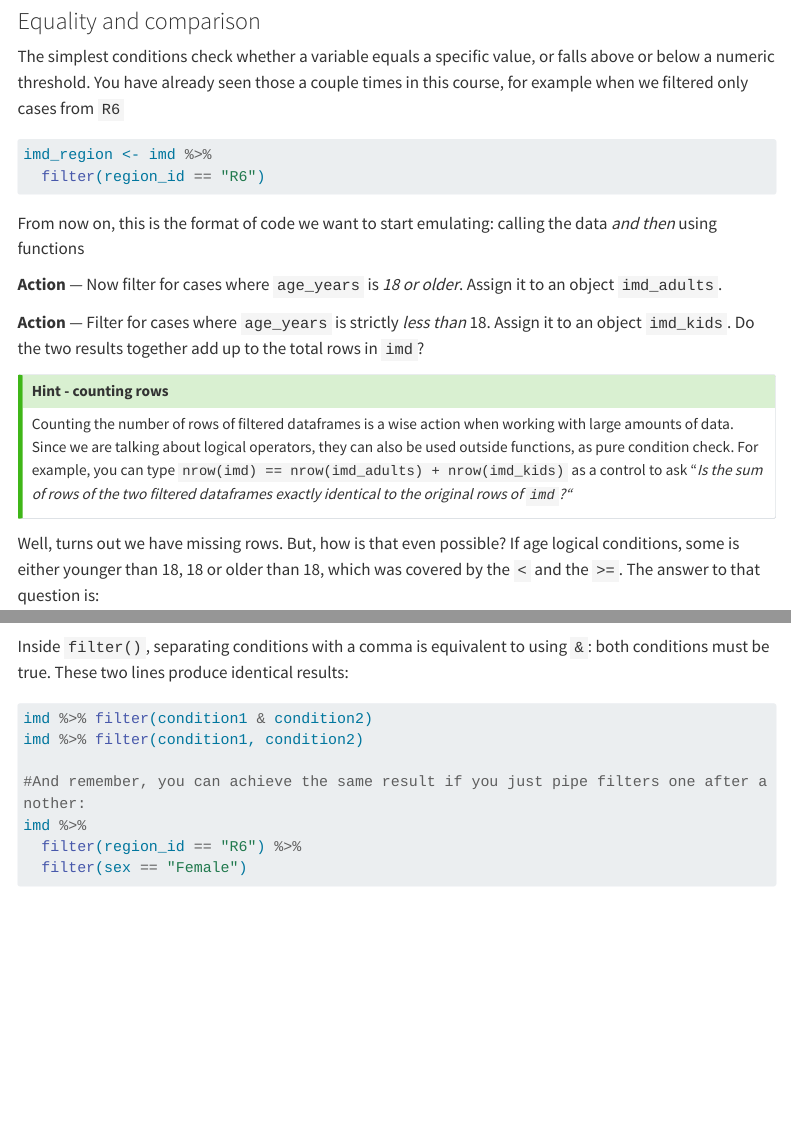
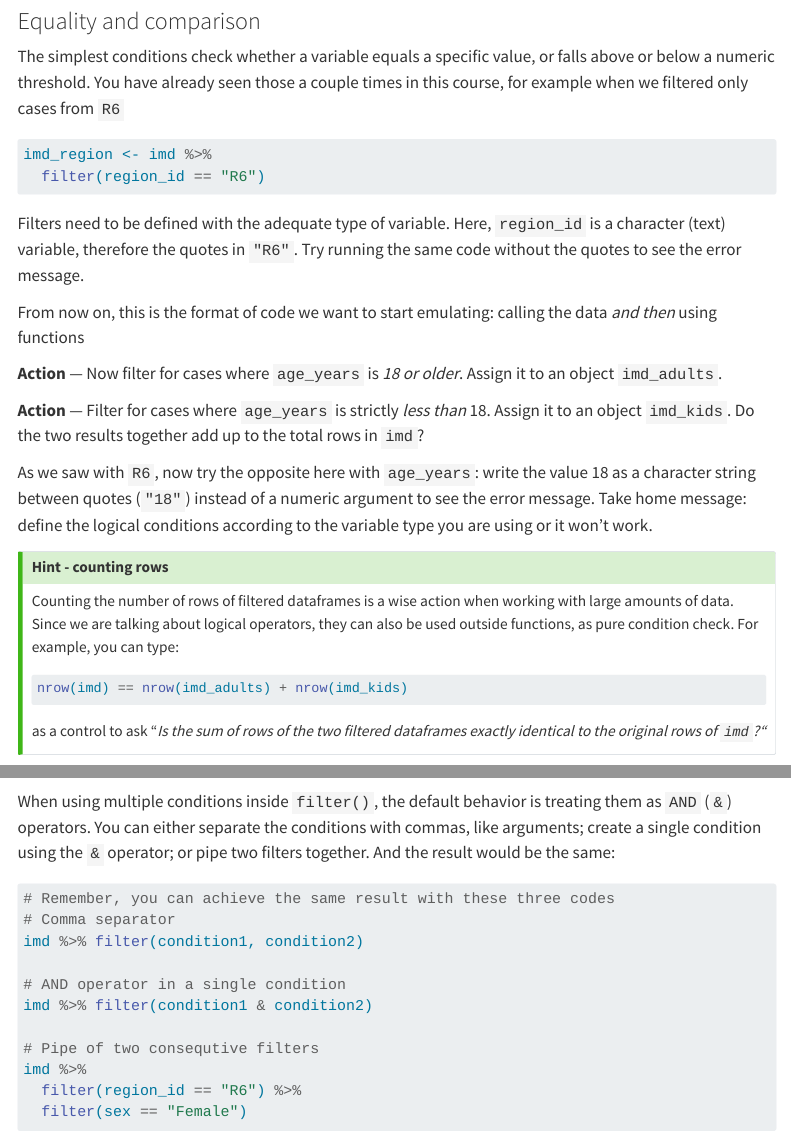
Before and after one commit to EPIET/IntroToRCourse, a Quarto document (scripts/S2E2.qmd): the page in a window 1100 px wide, from 900 px down, and a second part further down, joined at a grey line. Rendered offline with R 4.5, knitr and Pandoc in place of Quarto, with nearby package versions; menus at the side of the page are left out; long lines of code are wrapped.

Commit message:
Incorporated last PR changes and update S1 & S2

````diff
--- a/scripts/S2E2.qmd
+++ b/scripts/S2E2.qmd
@@ -49,16 +50,30 @@ imd_region <- imd %>%
   filter(region_id == "R6")
 ```
 
+::: column-margin
+Filters need to be defined with the adequate type of variable. Here, `region_id` is a character (text) variable, therefore the quotes in `"R6"`. Try running the same code without the quotes to see the error message.
+:::
+
 From now on, this is the format of code we want to start emulating: calling the data *and then* using functions
 
 **Action** — Now filter for cases where `age_years` is *18 or older*. Assign it to an object `imd_adults`.
 
 **Action** — Filter for cases where `age_years` is strictly *less than* 18. Assign it to an object `imd_kids`. Do the two results together add up to the total rows in `imd`?
 
+::: column-margin
+As we saw with `R6`, now try the opposite here with `age_years`: write the value 18 as a character string between quotes (`"18"`) instead of a numeric argument to see the error message. Take home message: define the logical conditions according to the variable type you are using or it won't work.
+:::
+
 ::: {.callout-tip collapse="true" appearance="simple" icon="false"}
 ## Hint - counting rows
 
-Counting the number of rows of filtered dataframes is a wise action when working with large amounts of data. Since we are talking about logical operators, they can also be used outside functions, as pure condition check. For example, you can type `nrow(imd) == nrow(imd_adults) + nrow(imd_kids)` as a control to ask "*Is the sum of rows of the two filtered dataframes exactly identical to the original rows of `imd`?"*
+Counting the number of rows of filtered dataframes is a wise action when working with large amounts of data. Since we are talking about logical operators, they can also be used outside functions, as pure condition check. For example, you can type:
+
+``` r
+nrow(imd) == nrow(imd_adults) + nrow(imd_kids)
+```
+
+as a control to ask "*Is the sum of rows of the two filtered dataframes exactly identical to the original rows of `imd`?"*
 :::
 
 Well, turns out we have missing rows. But, how is that even possible? If age logical conditions, some is either younger than 18, 18 or older than 18, which was covered by the `<` and the `>=`. The answer to that question is:
@@ -79,13 +94,17 @@ Most real filters combine more than one condition. The `&` and `|` operators let
 
 `r fitb(323)`
 
-Inside `filter()`, separating conditions with a comma is equivalent to using `&`: both conditions must be true. These two lines produce identical results:
+When using multiple conditions inside `filter()`, the default behavior is treating them as `AND` (`&`) operators. You can either separate the conditions with commas, like arguments; create a single condition using the `&` operator; or pipe two filters together. And the result would be the same:
 
 ``` r
-imd %>% filter(condition1 & condition2)
+# Remember, you can achieve the same result with these three codes
+# Comma separator
 imd %>% filter(condition1, condition2)
 
-#And remember, you can achieve the same result if you just pipe filters one after another:
+# AND operator in a single condition
+imd %>% filter(condition1 & condition2)
+
+# Pipe of two consequtive filters
 imd %>%
   filter(region_id == "R6") %>%
   filter(sex == "Female")
````
Also changed, not shown: scripts/S1E1.qmd (+9 -5 lines), scripts/S1E2.qmd (+3 -3 lines), scripts/S2E1.qmd (+12 -15 lines), docs/search.json, images/exercises/S1E2_2_refresh.png (renamed from scripts/images/clipboard-1632139368.png), scripts/S2E2.qmd (7 more changed lines), 11 other files.
